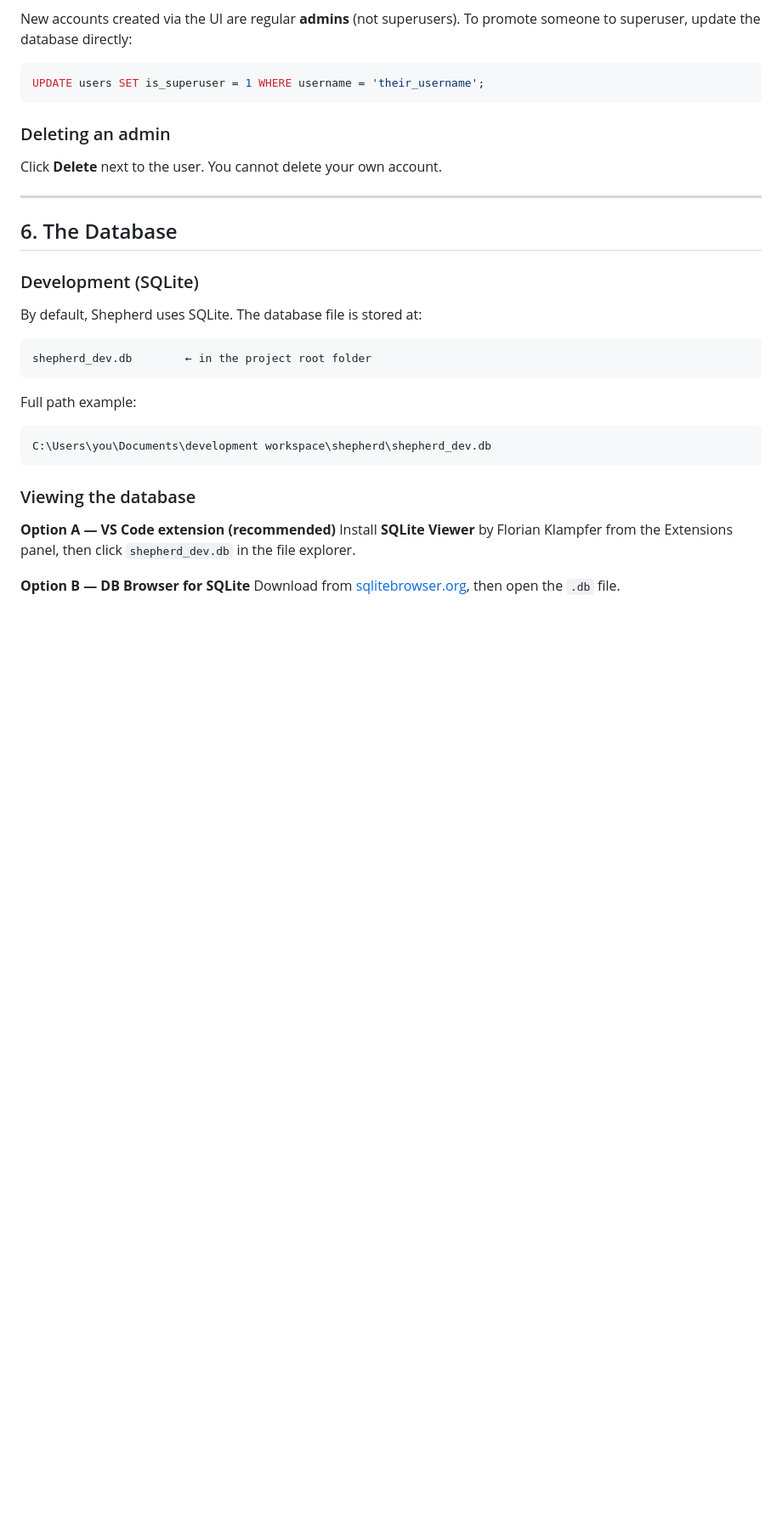
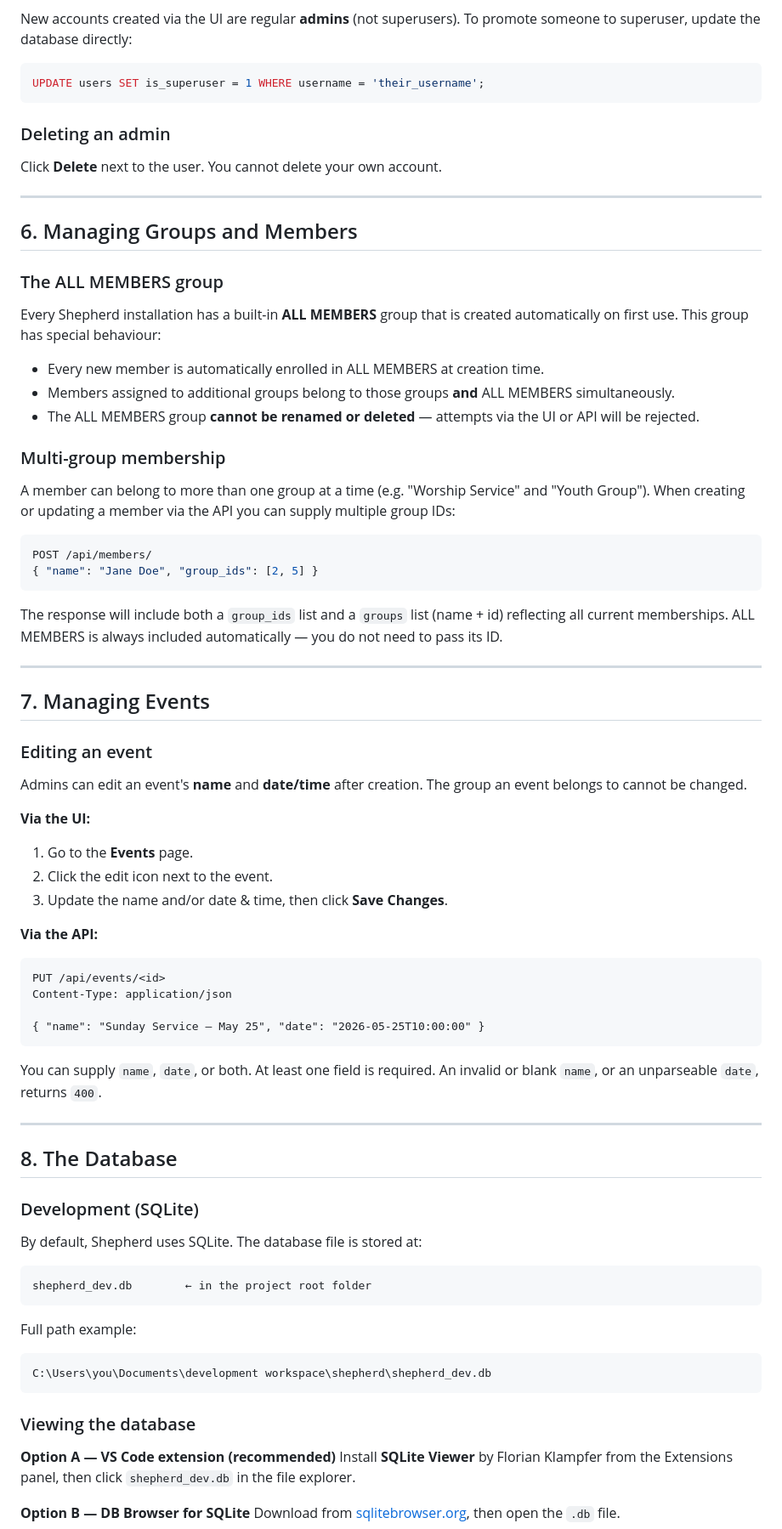
Before and after one commit to evanlow/shephard, a Markdown page: ADMIN_GUIDE.md, the part around one of its changes. Shown at 85% size. GitHub-like rendering; blank space fills up the shorter version.

Commit message:
docs: update ADMIN_GUIDE with multi-group membership and event editing

````diff
--- a/ADMIN_GUIDE.md
+++ b/ADMIN_GUIDE.md
@@ -131,7 +133,53 @@ Click **Delete** next to the user. You cannot delete your own account.
 
 ---
 
-## 6. The Database
+## 6. Managing Groups and Members
+
+### The ALL MEMBERS group
+
+Every Shepherd installation has a built-in **ALL MEMBERS** group that is created automatically on first use. This group has special behaviour:
+
+- Every new member is automatically enrolled in ALL MEMBERS at creation time.
+- Members assigned to additional groups belong to those groups **and** ALL MEMBERS simultaneously.
+- The ALL MEMBERS group **cannot be renamed or deleted** — attempts via the UI or API will be rejected.
+
+### Multi-group membership
+
+A member can belong to more than one group at a time (e.g. "Worship Service" and "Youth Group"). When creating or updating a member via the API you can supply multiple group IDs:
+
+```json
+POST /api/members/
+{ "name": "Jane Doe", "group_ids": [2, 5] }
+```
+
+The response will include both a `group_ids` list and a `groups` list (name + id) reflecting all current memberships. ALL MEMBERS is always included automatically — you do not need to pass its ID.
+
+---
+
+## 7. Managing Events
+
+### Editing an event
+
+Admins can edit an event's **name** and **date/time** after creation. The group an event belongs to cannot be changed.
+
+**Via the UI:**
+1. Go to the **Events** page.
+2. Click the edit icon next to the event.
+3. Update the name and/or date & time, then click **Save Changes**.
+
+**Via the API:**
+```
+PUT /api/events/<id>
+Content-Type: application/json
+
+{ "name": "Sunday Service – May 25", "date": "2026-05-25T10:00:00" }
+```
+
+You can supply `name`, `date`, or both. At least one field is required. An invalid or blank `name`, or an unparseable `date`, returns `400`.
+
+---
+
+## 8. The Database
 
 ### Development (SQLite)
 
````
Also changed, not shown: other parts of ADMIN_GUIDE.md (+16 -11 lines).
